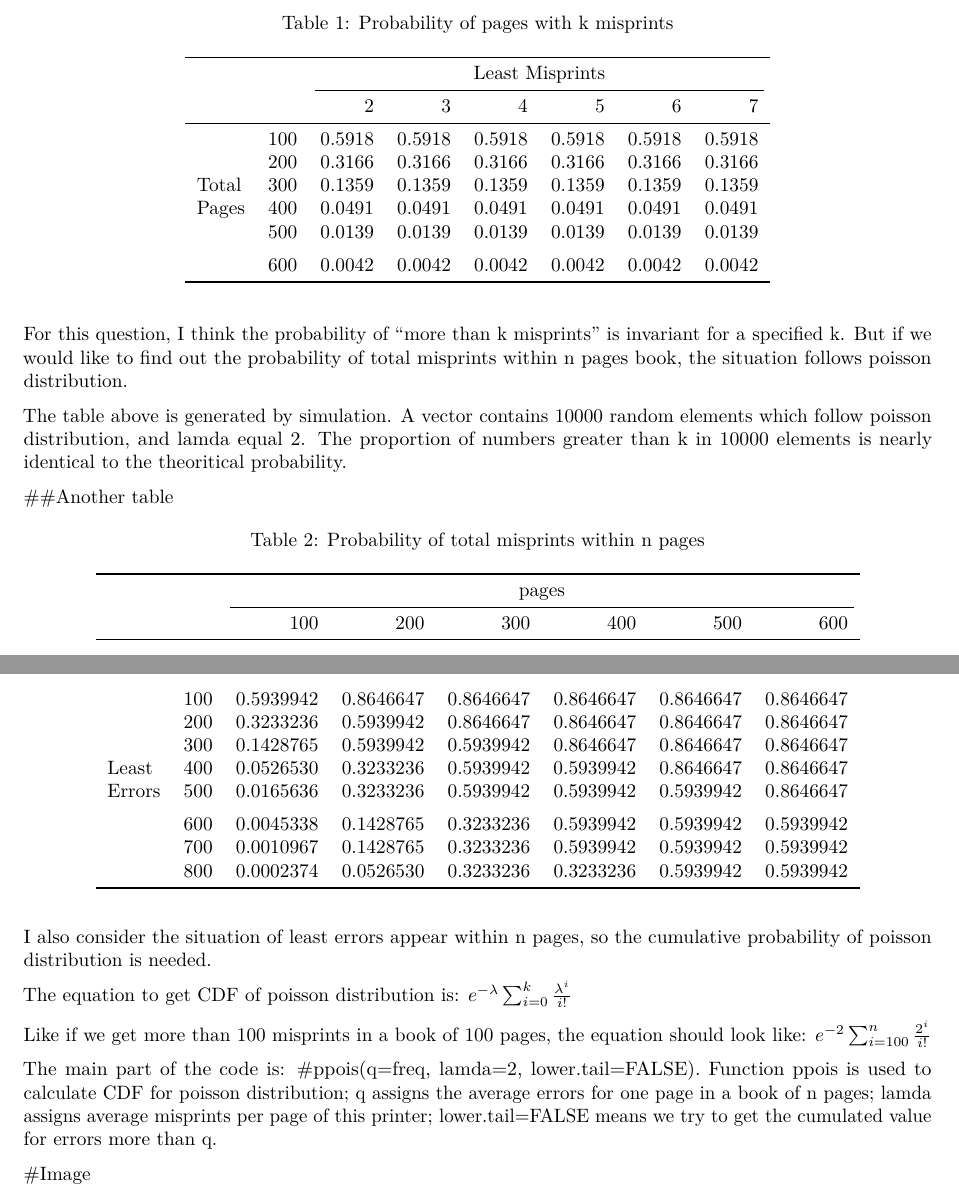
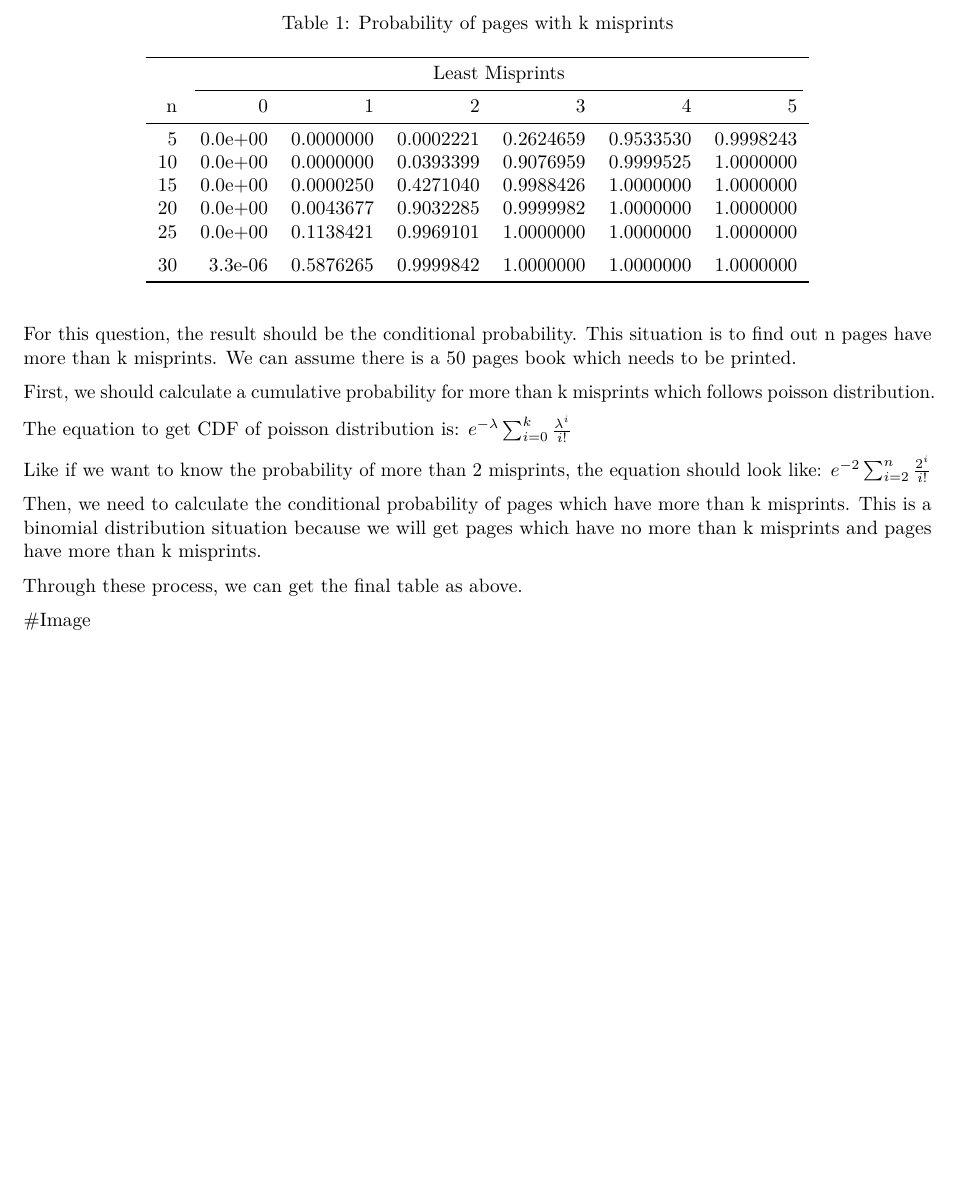
Before and after one commit to AngelaaZhai/Assignment_1, an R Markdown document (Assignment_1.Rmd): two parts of pages 1 and 2 of 2 before the commit and part of page 1 of 2 after it, the two joined at a grey line, cut so that both start at the same text, the shorter picture padded with empty space. Rendered offline with R 4.5, knitr and Pandoc, then LaTeX, with nearby package versions.

Commit message:
MOdify with notes.

````diff
--- a/Assignment_1.Rmd
+++ b/Assignment_1.Rmd
@@ -32,11 +32,9 @@ library(kableExtra)
 nrow = 6
 ncol = 6
 
-k <- c(2,3,4,5,6,7)
-n <- c(100,200,300,400,500,600)
+k <- c(0,1,2,3,4,5)
+n <- c(5,10,15,20,25,30)
 
 error <- data.frame()
-error[3,1] <- "Total"
-error[4,1] <- "Pages"
 
 for (m in 1:nrow){
@@ -52,58 +50,25 @@ for (sel in 1:nrow){
   }
 }
 
-colnames(error) <- c(" ", " ", "2", "3", "4", "5", "6", "7")
+colnames(error) <- c("n", "0", "1", "2", "3", "4", "5")
 
 kable(x = error, booktabs = T, caption = "Probability of pages with k misprints") %>%
   kable_styling(position = "center", latex_options = "hold_position") %>%
-  add_header_above(c(" " = 2, "Least Misprints" = 6))
+  add_header_above(c(" " = 1, "Least Misprints" = 6))
 ```
 
-For this question, I think the probability of "more than k misprints" is invariant for a specified k. But if we would like to find out the probability of total misprints within n pages book, the situation follows poisson distribution.
+For this question, the result should be the conditional probability. This situation is to find out n pages have more than k misprints. We can assume there is a 50 pages book which needs to be printed.
 
-The table above is generated by simulation. A vector contains 10000 random elements which follow poisson distribution, and lamda equal 2. The proportion of numbers greater than k in 10000 elements is nearly identical to the theoritical probability.
+First, we should calculate a cumulative probability for more than k misprints which follows poisson distribution.
 
-##Another table
-```{r echo=FALSE}
-nrow = 8
-ncol = 6
+The equation to get CDF of poisson distribution is: $e^{-\lambda }\sum_{i=0}^{k}\frac{\lambda ^{i}}{i!}$
 
-k <- c(100,200,300,400,500,600,700,800)
-n <- c(100,200,300,400,500,600)
+Like if we want to know the probability of more than 2 misprints, the equation should look like: $e^{-2}\sum_{i=2}^{n}\frac{2^{i}}{i!}$
 
-error <- data.frame()
-error[4,1] <- "Least"
-error[5,1] <- "Errors"
+Then, we need to calculate the conditional probability of pages which have more than k misprints. This is a binomial distribution situation because we will get pages which have no more than k misprints and pages have more than k misprints.
 
-for (m in 1:nrow){
-  error[m,2] <- k[m]
-}
+Through these process, we can get the final table as above.
 
-for(i in 1:nrow){
-  for (j in 1:ncol){
-    freq <- k[i]/n[j]
-    error[i,j+2] <- ppois(q = freq, lambda = 2, lower.tail = FALSE)
-  }
-}
-
-colnames(error) <- c(" ", " ", "100", "200", "300", "400", "500", "600")
-
-kable(x = error, booktabs = T, caption = "Probability of total misprints within n pages") %>%
-  kable_styling(position = "center", latex_options = "hold_position") %>%
-  add_header_above(c(" " = 2, "pages" = 6))
-```
-
-I also consider the situation of least errors appear within n pages, so the cumulative probability of poisson distribution is needed.
-
-The equation to get CDF of poisson distribution is:
-$e^{-\lambda }\sum_{i=0}^{k}\frac{\lambda ^{i}}{i!}$
-
-Like if we get more than 100 misprints in a book of 100 pages, the equation should look like:
-$e^{-2}\sum_{i=100}^{n}\frac{2^{i}}{i!}$
-
-The main part of the code is:
-#ppois(q=freq, lamda=2, lower.tail=FALSE).
-Function ppois is used to calculate CDF for poisson distribution; q assigns the average errors for one page in a book of n pages; lamda assigns average misprints per page of this printer; lower.tail=FALSE means we try to get the cumulated value for errors more than q.
 
 #Image
 
````
Also changed, not shown: Assignment_1.pdf, Assignment_1.Rmd (8 more changed lines).
